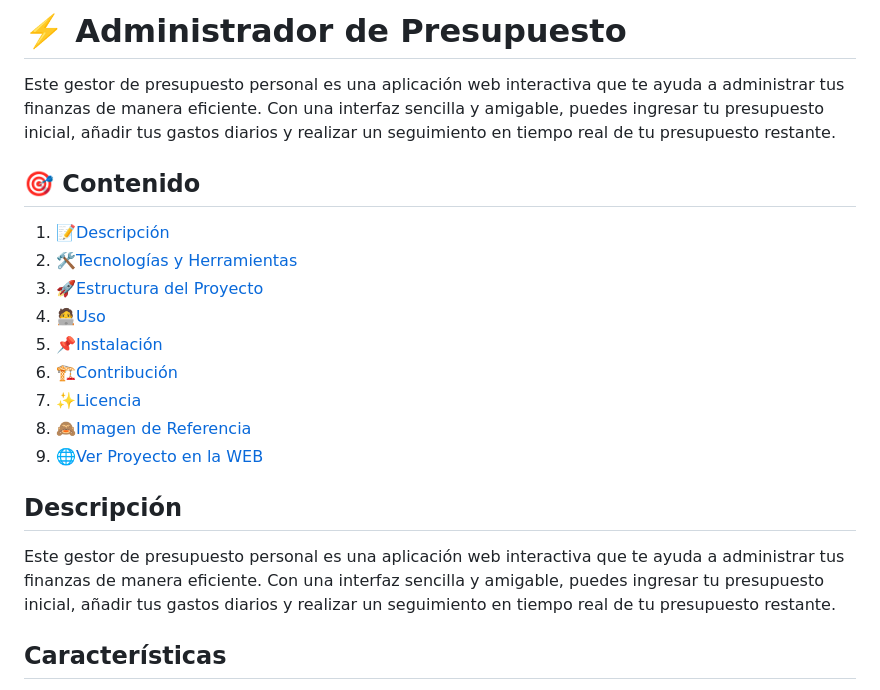
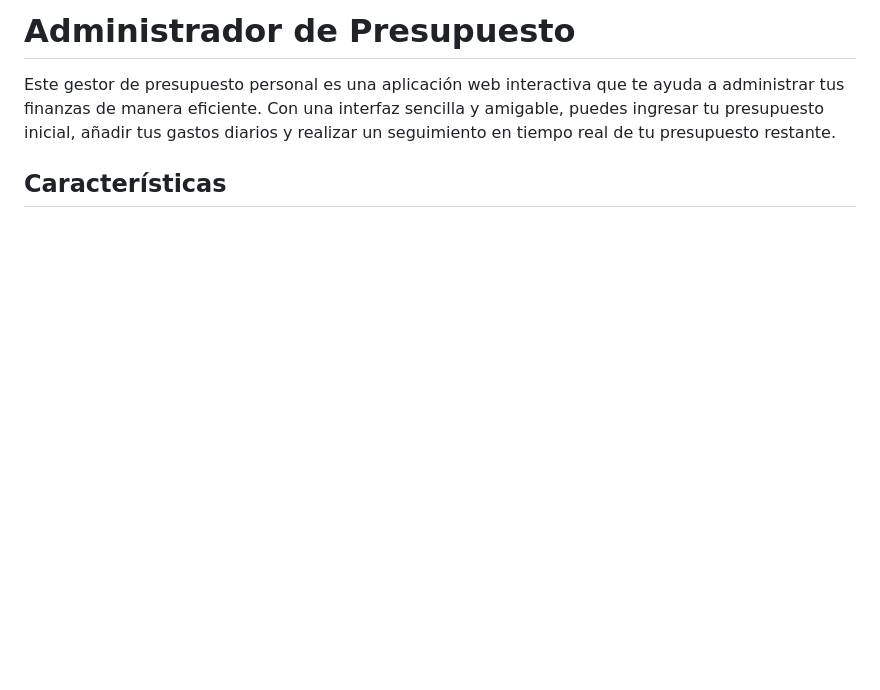
Before and after one commit to JmAtochePascual/Administrador-de-Presupuesto, a Markdown page: README.md, the part around one of its changes. GitHub-like rendering; blank space fills up the shorter version.

```diff
--- a/README.md
+++ b/README.md
@@ -1,20 +1,4 @@
-# ⚡️ Administrador de Presupuesto
-
-Este gestor de presupuesto personal es una aplicación web interactiva que te ayuda a administrar tus finanzas de manera eficiente. Con una interfaz sencilla y amigable, puedes ingresar tu presupuesto inicial, añadir tus gastos diarios y realizar un seguimiento en tiempo real de tu presupuesto restante.
-
-## 🎯 Contenido
-
-1. 📝[Descripción](#descripción)
-2. 🛠️[Tecnologías y Herramientas](#tecnologías-y-herramientas)
-3. 🚀[Estructura del Proyecto](#estructura-del-proyecto)
-4. 🧑‍💻[Uso](#uso)
-5. 📌[Instalación](#instalación)
-6. 🏗️[Contribución](#contribución)
-7. ✨[Licencia](#licencia)
-8. 🙈[Imagen de Referencia](#imagen-de-rereferencia)
-9. 🌐[Ver Proyecto en la WEB](#ver-proyecto-en-la-web)
-
-## Descripción
+# Administrador de Presupuesto
 
 Este gestor de presupuesto personal es una aplicación web interactiva que te ayuda a administrar tus finanzas de manera eficiente. Con una interfaz sencilla y amigable, puedes ingresar tu presupuesto inicial, añadir tus gastos diarios y realizar un seguimiento en tiempo real de tu presupuesto restante.
 
```
Also changed, not shown: other parts of README.md (+50 -27 lines).
